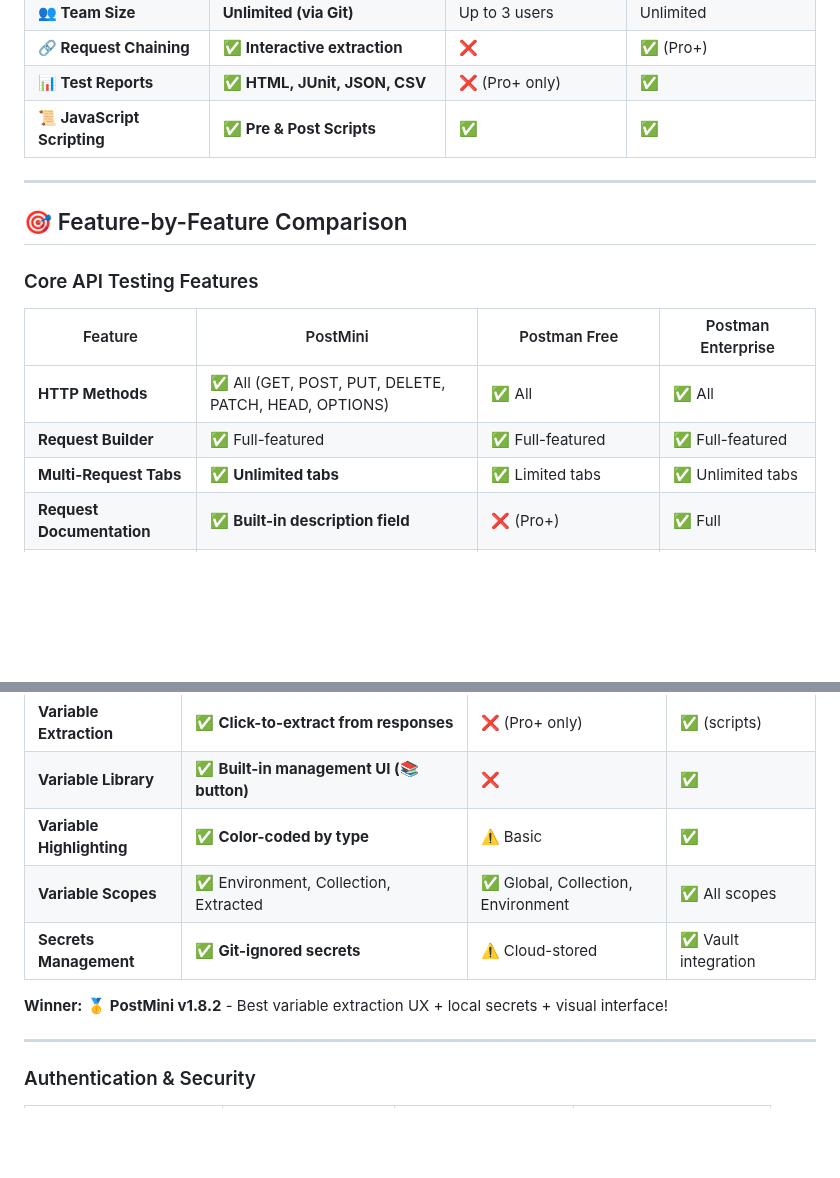
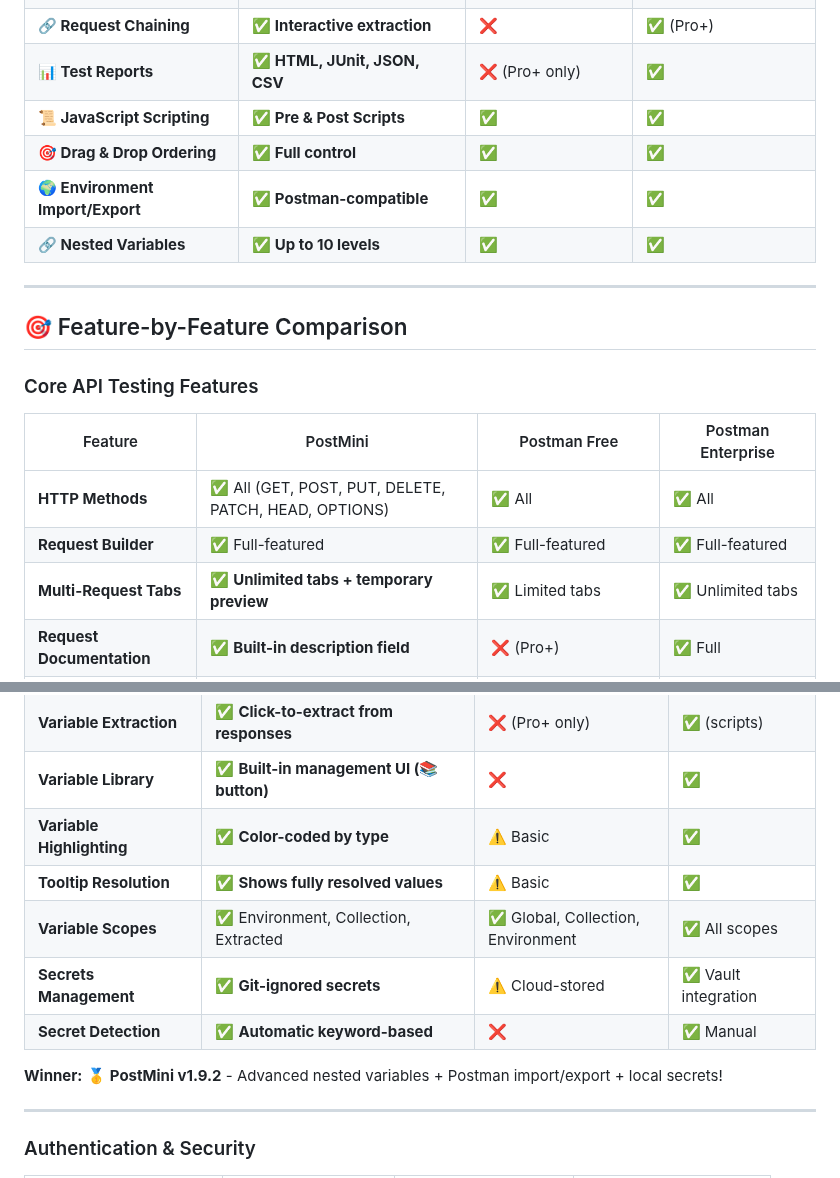
Before and after one commit to melerek/PostMini, a Markdown page: docs/POSTMINI_VS_POSTMAN_COMPARISON.md, 2 parts joined by grey strips. Rendered like a GitHub page; blank space fills up the shorter version.

```diff
--- a/docs/POSTMINI_VS_POSTMAN_COMPARISON.md
+++ b/docs/POSTMINI_VS_POSTMAN_COMPARISON.md
@@ -20,6 +20,9 @@ This document provides a detailed comparison between PostMini, Postman Free, and
 | **🔗 Request Chaining** | ✅ **Interactive extraction** | ❌ | ✅ (Pro+) |
 | **📊 Test Reports** | ✅ **HTML, JUnit, JSON, CSV** | ❌ (Pro+ only) | ✅ |
 | **📜 JavaScript Scripting** | ✅ **Pre & Post Scripts** | ✅ | ✅ |
+| **🎯 Drag & Drop Ordering** | ✅ **Full control** | ✅ | ✅ |
+| **🌍 Environment Import/Export** | ✅ **Postman-compatible** | ✅ | ✅ |
+| **🔗 Nested Variables** | ✅ **Up to 10 levels** | ✅ | ✅ |
 
 ---
 
@@ -31,7 +34,7 @@ This document provides a detailed comparison between PostMini, Postman Free, and
 |---------|----------|--------------|-------------------|
 | **HTTP Methods** | ✅ All (GET, POST, PUT, DELETE, PATCH, HEAD, OPTIONS) | ✅ All | ✅ All |
 | **Request Builder** | ✅ Full-featured | ✅ Full-featured | ✅ Full-featured |
-| **Multi-Request Tabs** | ✅ **Unlimited tabs** | ✅ Limited tabs | ✅ Unlimited tabs |
+| **Multi-Request Tabs** | ✅ **Unlimited tabs + temporary preview** | ✅ Limited tabs | ✅ Unlimited tabs |
 | **Request Documentation** | ✅ **Built-in description field** | ❌ (Pro+) | ✅ Full |
 | **Response Viewer** | ✅ JSON formatting, headers, status | ✅ Advanced (cookies, visualize) | ✅ Advanced |
 | **Query Parameters** | ✅ **Table editor with delete key** | ✅ Table editor | ✅ Table editor |
@@ -79,10 +91,12 @@ This document provides a detailed comparison between PostMini, Postman Free, and
 | **Variable Extraction** | ✅ **Click-to-extract from responses** | ❌ (Pro+ only) | ✅ (scripts) |
 | **Variable Library** | ✅ **Built-in management UI (📚 button)** | ❌ | ✅ |
 | **Variable Highlighting** | ✅ **Color-coded by type** | ⚠️ Basic | ✅ |
+| **Tooltip Resolution** | ✅ **Shows fully resolved values** | ⚠️ Basic | ✅ |
 | **Variable Scopes** | ✅ Environment, Collection, Extracted | ✅ Global, Collection, Environment | ✅ All scopes |
 | **Secrets Management** | ✅ **Git-ignored secrets** | ⚠️ Cloud-stored | ✅ Vault integration |
+| **Secret Detection** | ✅ **Automatic keyword-based** | ❌ | ✅ Manual |
 
-**Winner:** 🥇 **PostMini v1.8.2** - Best variable extraction UX + local secrets + visual interface!
+**Winner:** 🥇 **PostMini v1.9.2** - Advanced nested variables + Postman import/export + local secrets!
 
 ---
 
```
Also changed, not shown: other parts of docs/POSTMINI_VS_POSTMAN_COMPARISON.md (+34 -21 lines), .github/copilot-instructions.md (added, +371 -0 lines).
